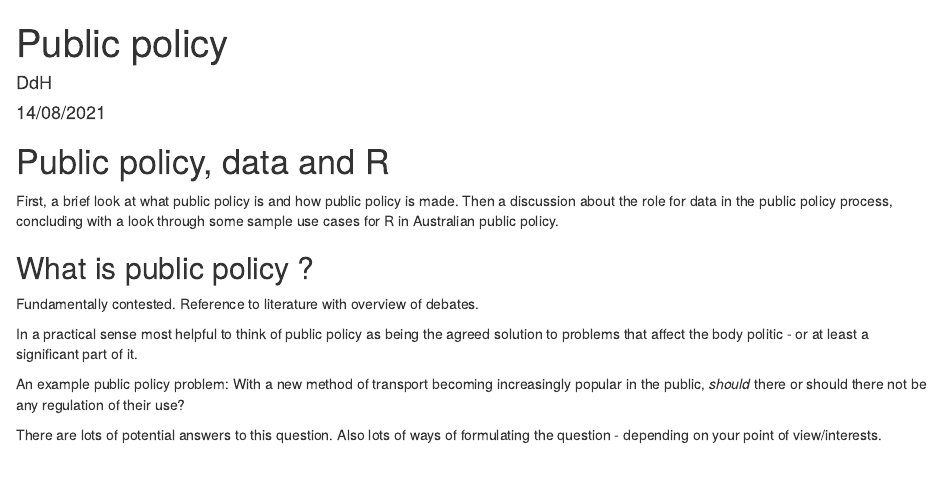
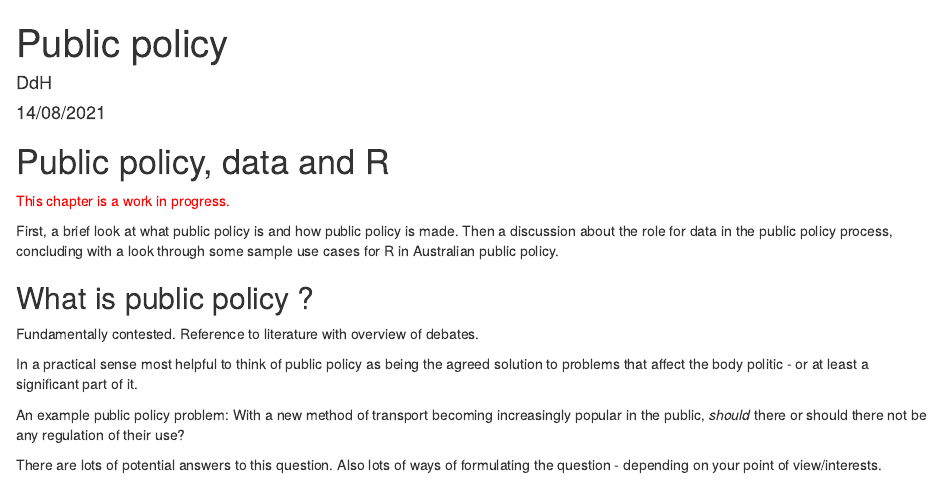
Before and after one commit to runapp-aus/book, an R Markdown document (policy_context.Rmd): the page in a window 1100 px wide, from its top. Rendered offline with R 4.5, knitr and Pandoc, with nearby package versions.

Commit message:
Add work in progress note

```diff
--- a/policy_context.Rmd
+++ b/policy_context.Rmd
@@ -6,6 +6,8 @@ output: html_document
 ---
 
 # Public policy, data and R
+
+<p style='color: red'>This chapter is a work in progress.</p>
 
 First, a brief look at what public policy is and how public policy is made. Then a discussion about the role for data in the public policy process, concluding with a look through some sample use cases for R in Australian public policy.
 
```
